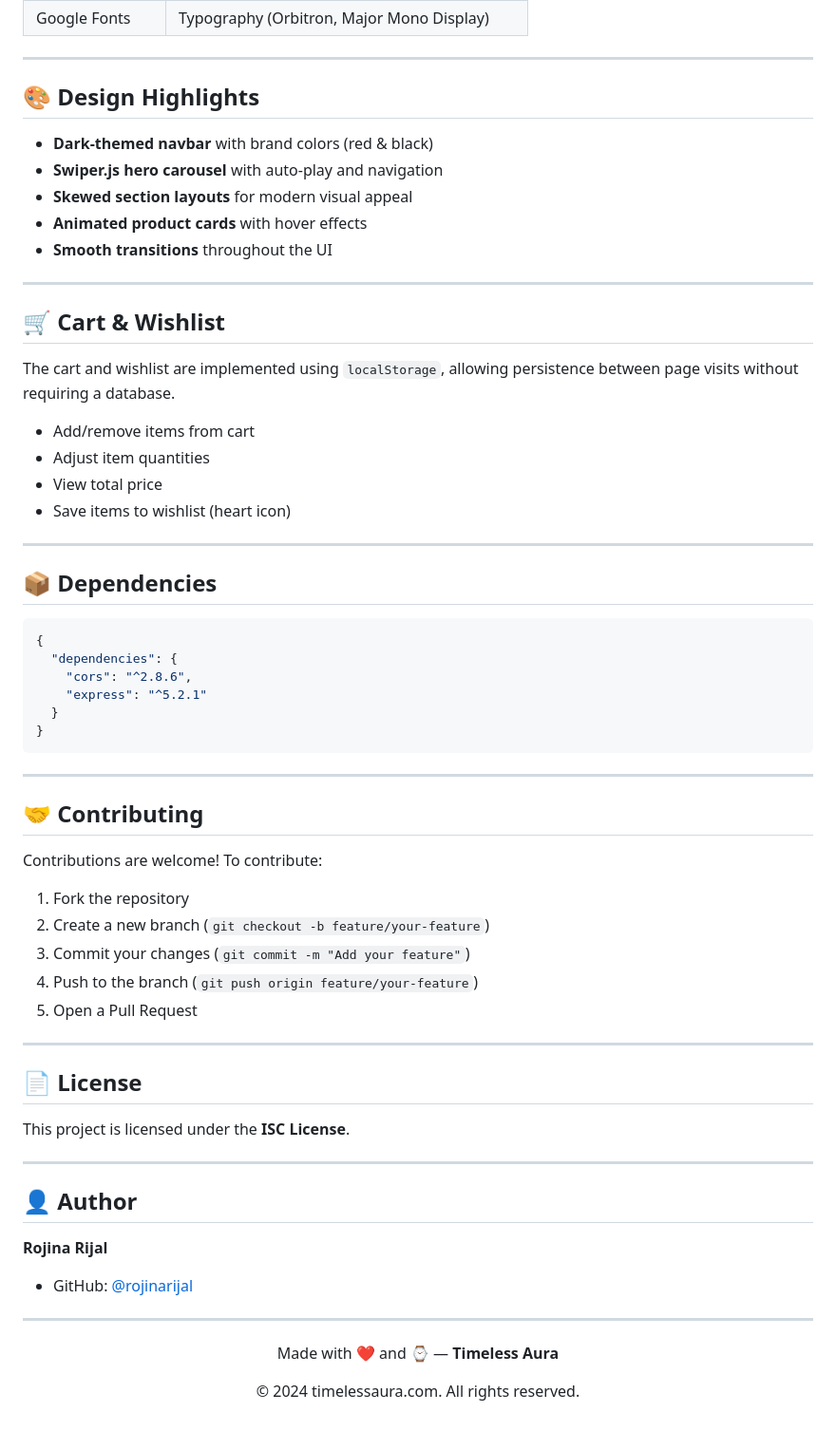
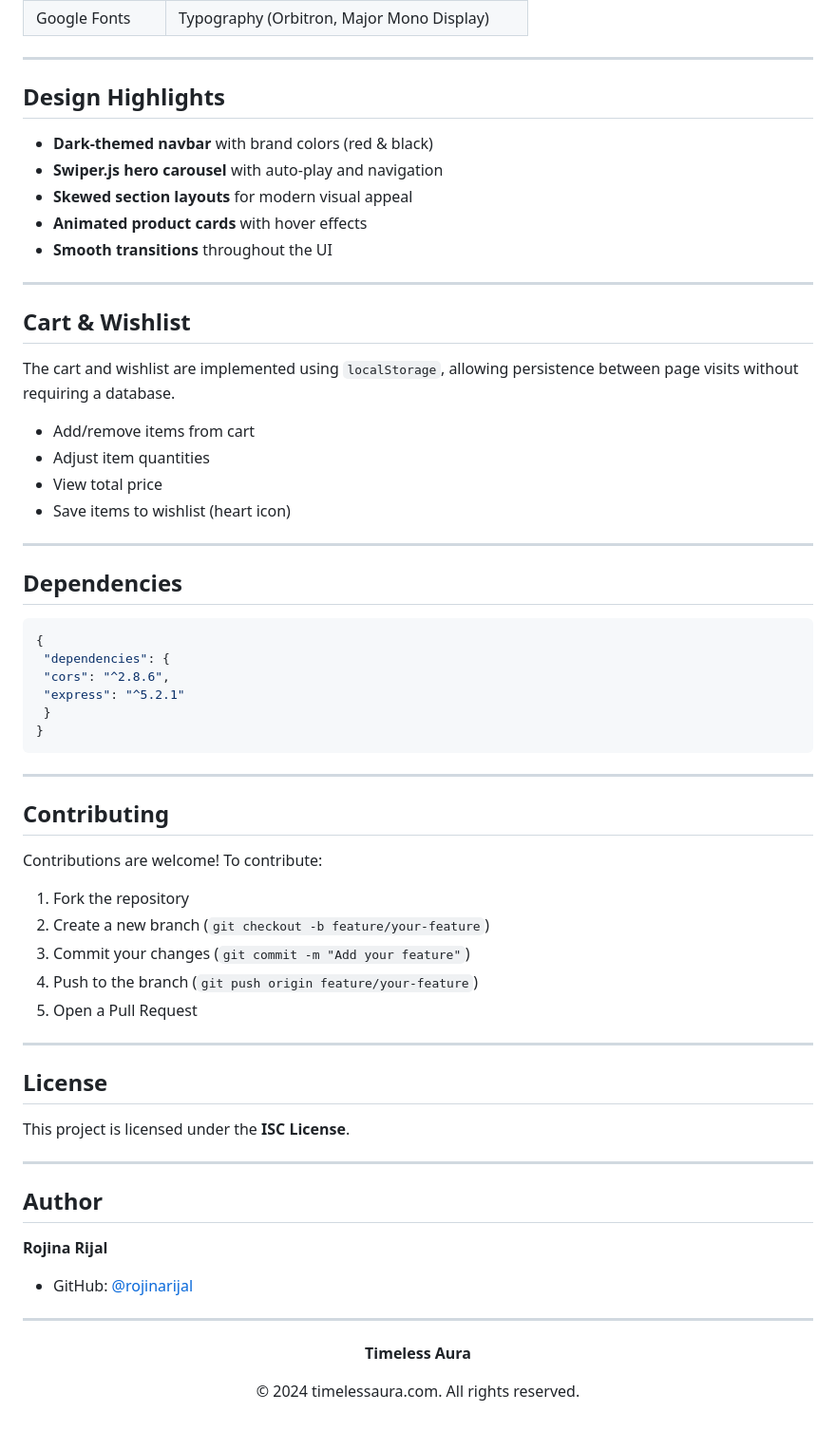
Before and after one commit to rojinarijal/Watch-E-commerce, a Markdown page: README.md, the part around one of its changes. Shown at 95% size. Rendered like a GitHub page.

Commit message:
Remove emojis from READMEs

````diff
--- a/README.md
+++ b/README.md
@@ -134,7 +134,7 @@ POST /api/contact
 
 ---
 
-## 🎨 Design Highlights
+## Design Highlights
 
 - **Dark-themed navbar** with brand colors (red & black)
 - **Swiper.js hero carousel** with auto-play and navigation
@@ -144,7 +144,7 @@ POST /api/contact
 
 ---
 
-## 🛒 Cart & Wishlist
+## Cart & Wishlist
 
 The cart and wishlist are implemented using `localStorage`, allowing persistence between page visits without requiring a database.
 
@@ -155,20 +155,20 @@ The cart and wishlist are implemented using `localStorage`, allowing persistence
 
 ---
 
-## 📦 Dependencies
+## Dependencies
 
 ```json
 {
-  "dependencies": {
-    "cors": "^2.8.6",
-    "express": "^5.2.1"
-  }
+ "dependencies": {
+ "cors": "^2.8.6",
+ "express": "^5.2.1"
+ }
 }
 ```
 
 ---
 
-## 🤝 Contributing
+## Contributing
 
 Contributions are welcome! To contribute:
 
@@ -180,13 +180,13 @@ Contributions are welcome! To contribute:
 
 ---
 
-## 📄 License
+## License
 
 This project is licensed under the **ISC License**.
 
 ---
 
-## 👤 Author
+## Author
 
 **Rojina Rijal**
 
@@ -195,6 +195,6 @@ This project is licensed under the **ISC License**.
 ---
 
 <div align="center">
-  <p>Made with ❤️ and ⌚ — <strong>Timeless Aura</strong></p>
-  <p>© 2024 timelessaura.com. All rights reserved.</p>
+ <p><strong>Timeless Aura</strong></p>
+ <p>© 2024 timelessaura.com. All rights reserved.</p>
 </div>
````
Also changed, not shown: other parts of README.md (+45 -45 lines), Watch ecommerce/README.md (+57 -57 lines).
